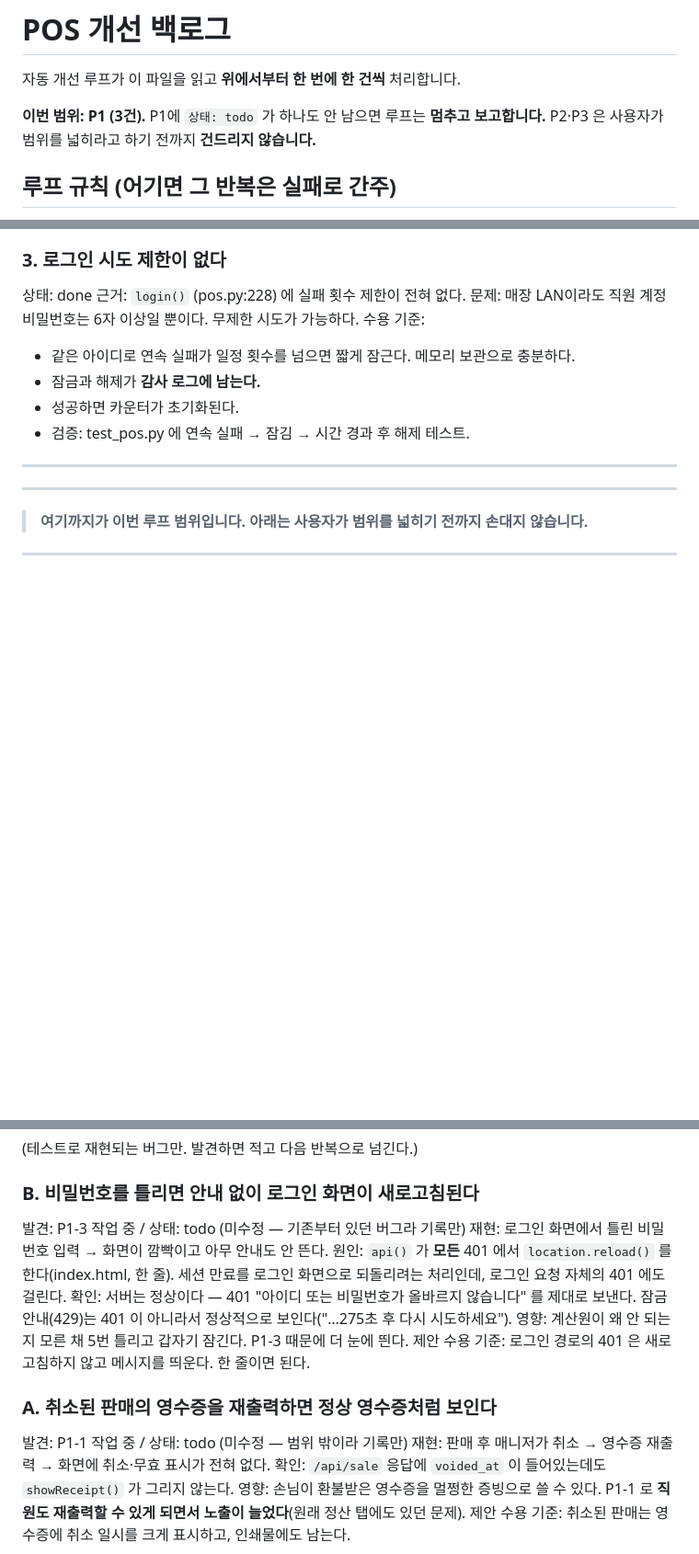
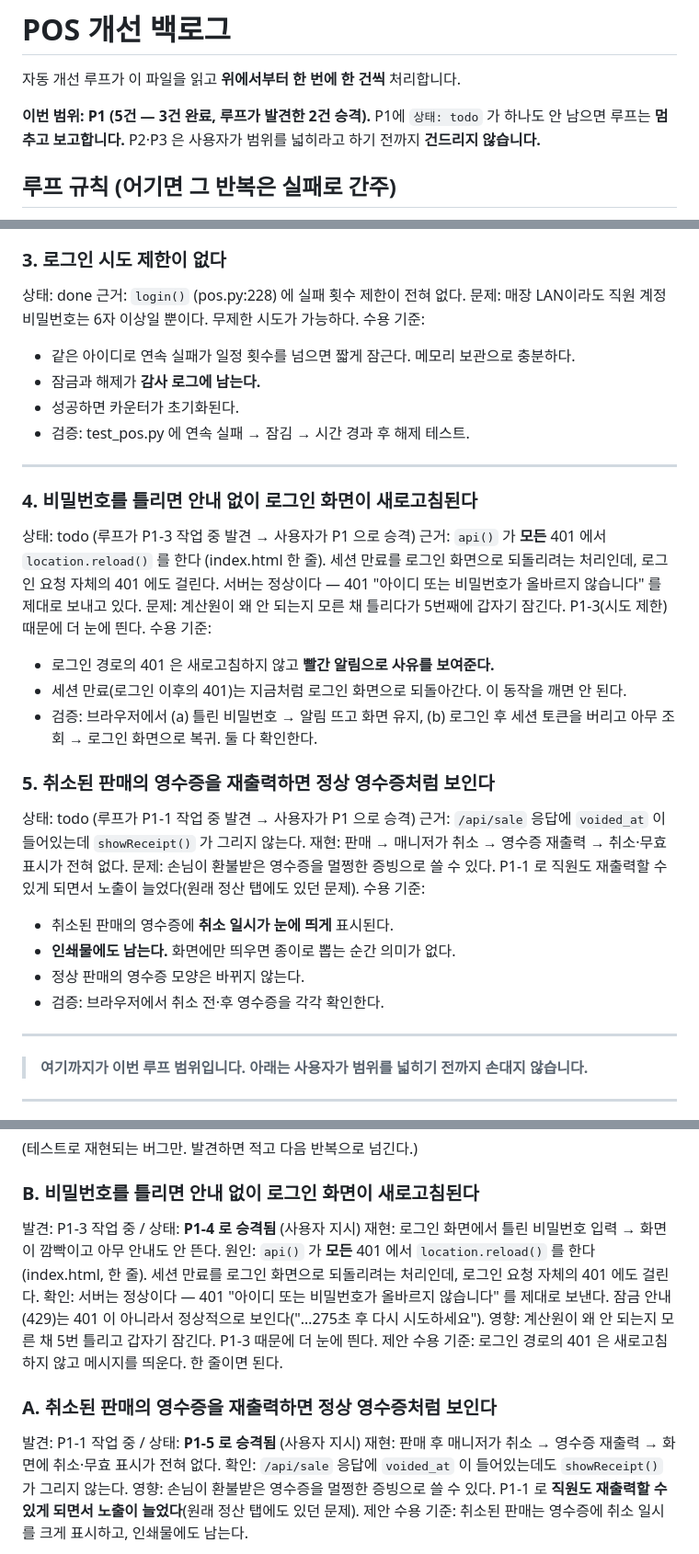
Before and after one commit to ModernCrusader97/apparel-pos, a Markdown page: BACKLOG.md, 3 parts joined by grey strips. Shown at 92% size. Rendered like a GitHub page; blank space fills up the shorter version.

Commit message:
루프가 발견한 2건을 P1 로 승격 (사용자 지시)
P1-4 (기존 발견 B): 틀린 비밀번호에 안내가 안 뜨는 문제. 한 줄이지만
계산원이 매일 겪고, 방금 넣은 로그인 잠금의 체감을 망친다. 먼저 둔다.
P1-5 (기존 발견 A): 취소된 판매의 영수증에 취소 표시가 없는 문제.

각각 수용 기준을 붙였다. 특히 4번은 세션 만료 동작을 깨지 않을 것,
5번은 화면뿐 아니라 인쇄물에도 남을 것을 조건에 넣었다.

Co-Authored-By: Claude Opus 5 <noreply@anthropic.com>

```diff
--- a/BACKLOG.md
+++ b/BACKLOG.md
@@ -2,7 +2,7 @@
 
 자동 개선 루프가 이 파일을 읽고 **위에서부터 한 번에 한 건씩** 처리합니다.
 
-**이번 범위: P1 (3건).** P1에 `상태: todo` 가 하나도 안 남으면 루프는 **멈추고 보고합니다.**
+**이번 범위: P1 (5건 — 3건 완료, 루프가 발견한 2건 승격).** P1에 `상태: todo` 가 하나도 안 남으면 루프는 **멈추고 보고합니다.**
 P2·P3 은 사용자가 범위를 넓히라고 하기 전까지 **건드리지 않습니다.**
 
 ## 루프 규칙 (어기면 그 반복은 실패로 간주)
@@ -64,6 +64,31 @@ P2·P3 은 사용자가 범위를 넓히라고 하기 전까지 **건드리지
 - 검증: test_pos.py 에 연속 실패 → 잠김 → 시간 경과 후 해제 테스트.
 
 ---
+
+### 4. 비밀번호를 틀리면 안내 없이 로그인 화면이 새로고침된다
+상태: todo  (루프가 P1-3 작업 중 발견 → 사용자가 P1 으로 승격)
+근거: `api()` 가 **모든** 401 에서 `location.reload()` 를 한다 (index.html 한 줄).
+세션 만료를 로그인 화면으로 되돌리려는 처리인데, 로그인 요청 자체의 401 에도 걸린다.
+서버는 정상이다 — 401 "아이디 또는 비밀번호가 올바르지 않습니다" 를 제대로 보내고 있다.
+문제: 계산원이 왜 안 되는지 모른 채 틀리다가 5번째에 갑자기 잠긴다.
+P1-3(시도 제한) 때문에 더 눈에 띈다.
+수용 기준:
+- 로그인 경로의 401 은 새로고침하지 않고 **빨간 알림으로 사유를 보여준다.**
+- 세션 만료(로그인 이후의 401)는 지금처럼 로그인 화면으로 되돌아간다. 이 동작을 깨면 안 된다.
+- 검증: 브라우저에서 (a) 틀린 비밀번호 → 알림 뜨고 화면 유지,
+  (b) 로그인 후 세션 토큰을 버리고 아무 조회 → 로그인 화면으로 복귀. 둘 다 확인한다.
+
+### 5. 취소된 판매의 영수증을 재출력하면 정상 영수증처럼 보인다
+상태: todo  (루프가 P1-1 작업 중 발견 → 사용자가 P1 으로 승격)
+근거: `/api/sale` 응답에 `voided_at` 이 들어있는데 `showReceipt()` 가 그리지 않는다.
+재현: 판매 → 매니저가 취소 → 영수증 재출력 → 취소·무효 표시가 전혀 없다.
+문제: 손님이 환불받은 영수증을 멀쩡한 증빙으로 쓸 수 있다.
+P1-1 로 직원도 재출력할 수 있게 되면서 노출이 늘었다(원래 정산 탭에도 있던 문제).
+수용 기준:
+- 취소된 판매의 영수증에 **취소 일시가 눈에 띄게** 표시된다.
+- **인쇄물에도 남는다.** 화면에만 띄우면 종이로 뽑는 순간 의미가 없다.
+- 정상 판매의 영수증 모양은 바뀌지 않는다.
+- 검증: 브라우저에서 취소 전·후 영수증을 각각 확인한다.
 
 ---
 > **여기까지가 이번 루프 범위입니다. 아래는 사용자가 범위를 넓히기 전까지 손대지 않습니다.**
@@ -135,7 +160,7 @@ P2·P3 은 사용자가 범위를 넓히라고 하기 전까지 **건드리지
 (테스트로 재현되는 버그만. 발견하면 적고 다음 반복으로 넘긴다.)
 
 ### B. 비밀번호를 틀리면 안내 없이 로그인 화면이 새로고침된다
-발견: P1-3 작업 중 / 상태: todo (미수정 — 기존부터 있던 버그라 기록만)
+발견: P1-3 작업 중 / 상태: **P1-4 로 승격됨** (사용자 지시)
 재현: 로그인 화면에서 틀린 비밀번호 입력 → 화면이 깜빡이고 아무 안내도 안 뜬다.
 원인: `api()` 가 **모든** 401 에서 `location.reload()` 를 한다(index.html, 한 줄).
 세션 만료를 로그인 화면으로 되돌리려는 처리인데, 로그인 요청 자체의 401 에도 걸린다.
@@ -145,7 +170,7 @@ P2·P3 은 사용자가 범위를 넓히라고 하기 전까지 **건드리지
 제안 수용 기준: 로그인 경로의 401 은 새로고침하지 않고 메시지를 띄운다. 한 줄이면 된다.
 
 ### A. 취소된 판매의 영수증을 재출력하면 정상 영수증처럼 보인다
-발견: P1-1 작업 중 / 상태: todo (미수정 — 범위 밖이라 기록만)
+발견: P1-1 작업 중 / 상태: **P1-5 로 승격됨** (사용자 지시)
 재현: 판매 후 매니저가 취소 → 영수증 재출력 → 화면에 취소·무효 표시가 전혀 없다.
 확인: `/api/sale` 응답에 `voided_at` 이 들어있는데도 `showReceipt()` 가 그리지 않는다.
 영향: 손님이 환불받은 영수증을 멀쩡한 증빙으로 쓸 수 있다. P1-1 로 **직원도 재출력할 수
```
